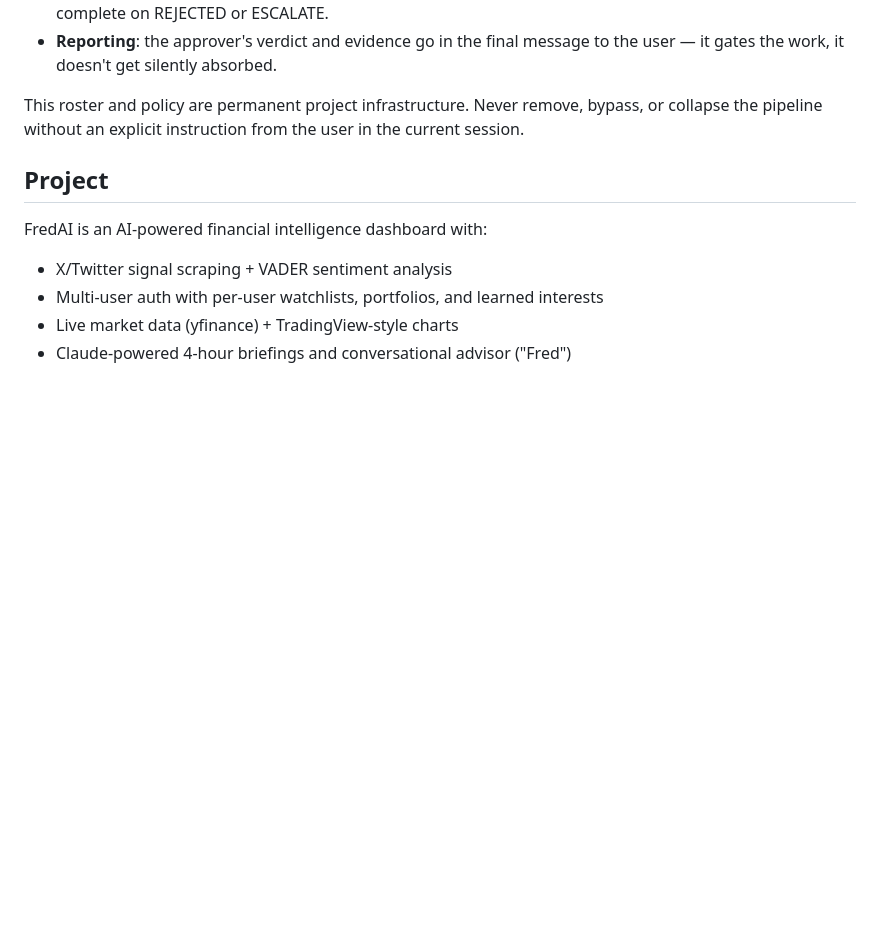
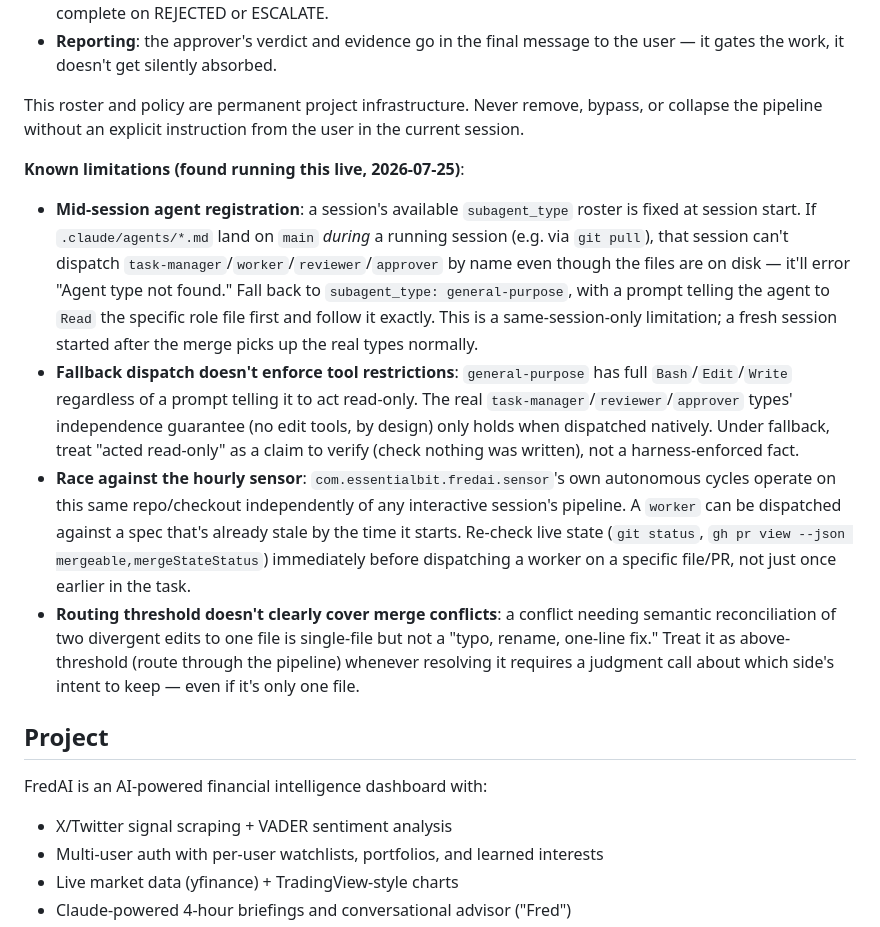
Before and after one commit to essentialbit/fredai, a Markdown page: CLAUDE.md, the part around the change. GitHub-like rendering; blank space fills up the shorter version.

Commit message:
docs: document orchestration pipeline dispatch gotchas found running it live
Ran the task-manager/worker/reviewer/approver pipeline for real for the
first time this cycle and hit four real gaps: custom agent types aren't
loadable by a session already running when they land on main, fallback
dispatch via general-purpose doesn't actually enforce the read-only
tool restriction it's asked to role-play, a worker can race the hourly
sensor's own autonomous cycle on the same file, and the routing
threshold doesn't clearly classify merge-conflict resolution. Recording
here so the next session (or the next fallback dispatch) doesn't
rediscover these from scratch.

Co-Authored-By: Claude Sonnet 5 <noreply@anthropic.com>

```diff
--- a/CLAUDE.md
+++ b/CLAUDE.md
@@ -15,6 +15,12 @@ The hourly `com.essentialbit.fredai.sensor` launchd job, its watchdog script, st
 - **Reporting**: the approver's verdict and evidence go in the final message to the user — it gates the work, it doesn't get silently absorbed.
 
 This roster and policy are permanent project infrastructure. Never remove, bypass, or collapse the pipeline without an explicit instruction from the user in the current session.
+
+**Known limitations (found running this live, 2026-07-25)**:
+- **Mid-session agent registration**: a session's available `subagent_type` roster is fixed at session start. If `.claude/agents/*.md` land on `main` *during* a running session (e.g. via `git pull`), that session can't dispatch `task-manager`/`worker`/`reviewer`/`approver` by name even though the files are on disk — it'll error "Agent type not found." Fall back to `subagent_type: general-purpose`, with a prompt telling the agent to `Read` the specific role file first and follow it exactly. This is a same-session-only limitation; a fresh session started after the merge picks up the real types normally.
+- **Fallback dispatch doesn't enforce tool restrictions**: `general-purpose` has full `Bash`/`Edit`/`Write` regardless of a prompt telling it to act read-only. The real `task-manager`/`reviewer`/`approver` types' independence guarantee (no edit tools, by design) only holds when dispatched natively. Under fallback, treat "acted read-only" as a claim to verify (check nothing was written), not a harness-enforced fact.
+- **Race against the hourly sensor**: `com.essentialbit.fredai.sensor`'s own autonomous cycles operate on this same repo/checkout independently of any interactive session's pipeline. A `worker` can be dispatched against a spec that's already stale by the time it starts. Re-check live state (`git status`, `gh pr view --json mergeable,mergeStateStatus`) immediately before dispatching a worker on a specific file/PR, not just once earlier in the task.
+- **Routing threshold doesn't clearly cover merge conflicts**: a conflict needing semantic reconciliation of two divergent edits to one file is single-file but not a "typo, rename, one-line fix." Treat it as above-threshold (route through the pipeline) whenever resolving it requires a judgment call about which side's intent to keep — even if it's only one file.
 
 ## Project
 FredAI is an AI-powered financial intelligence dashboard with:
```
